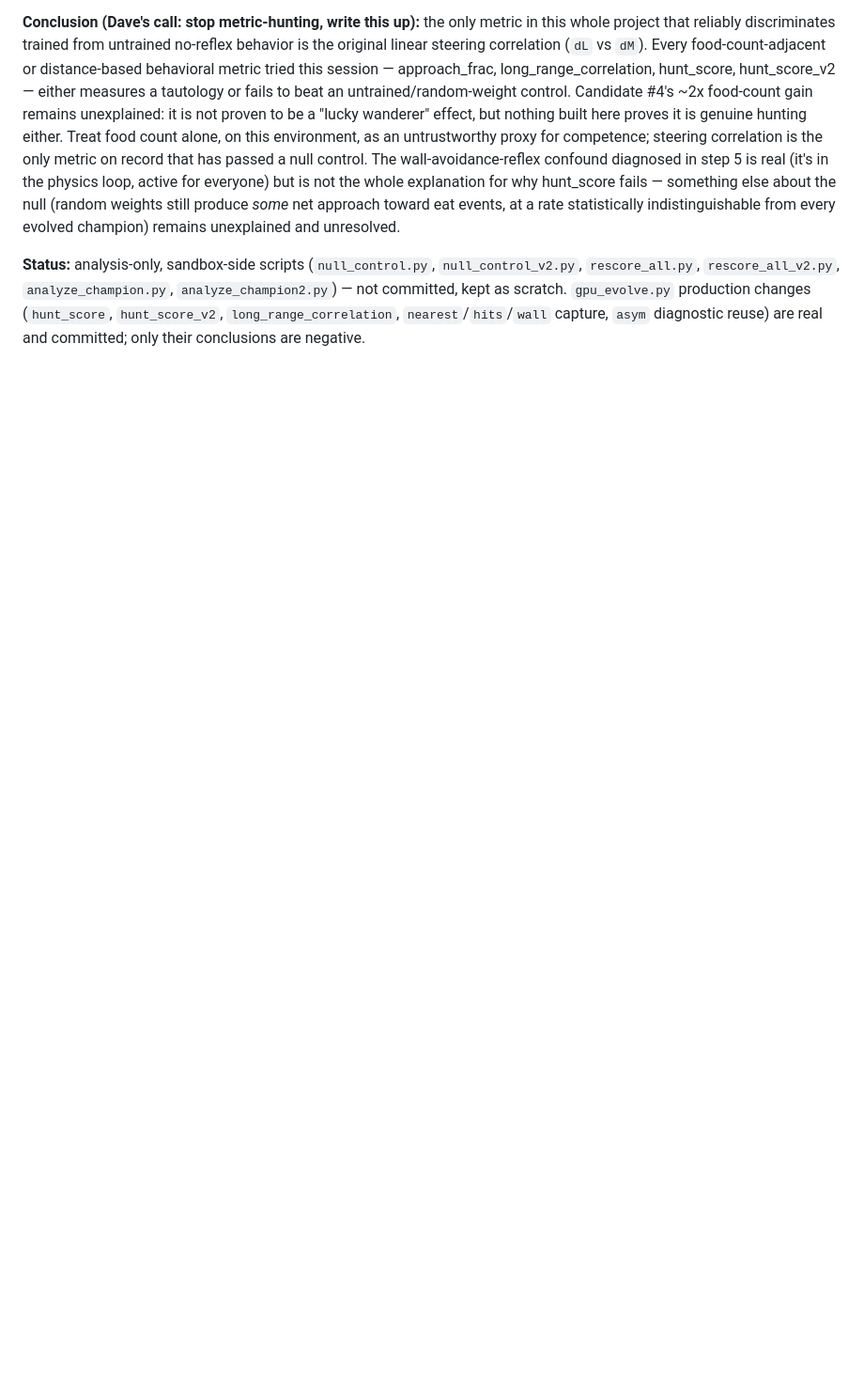
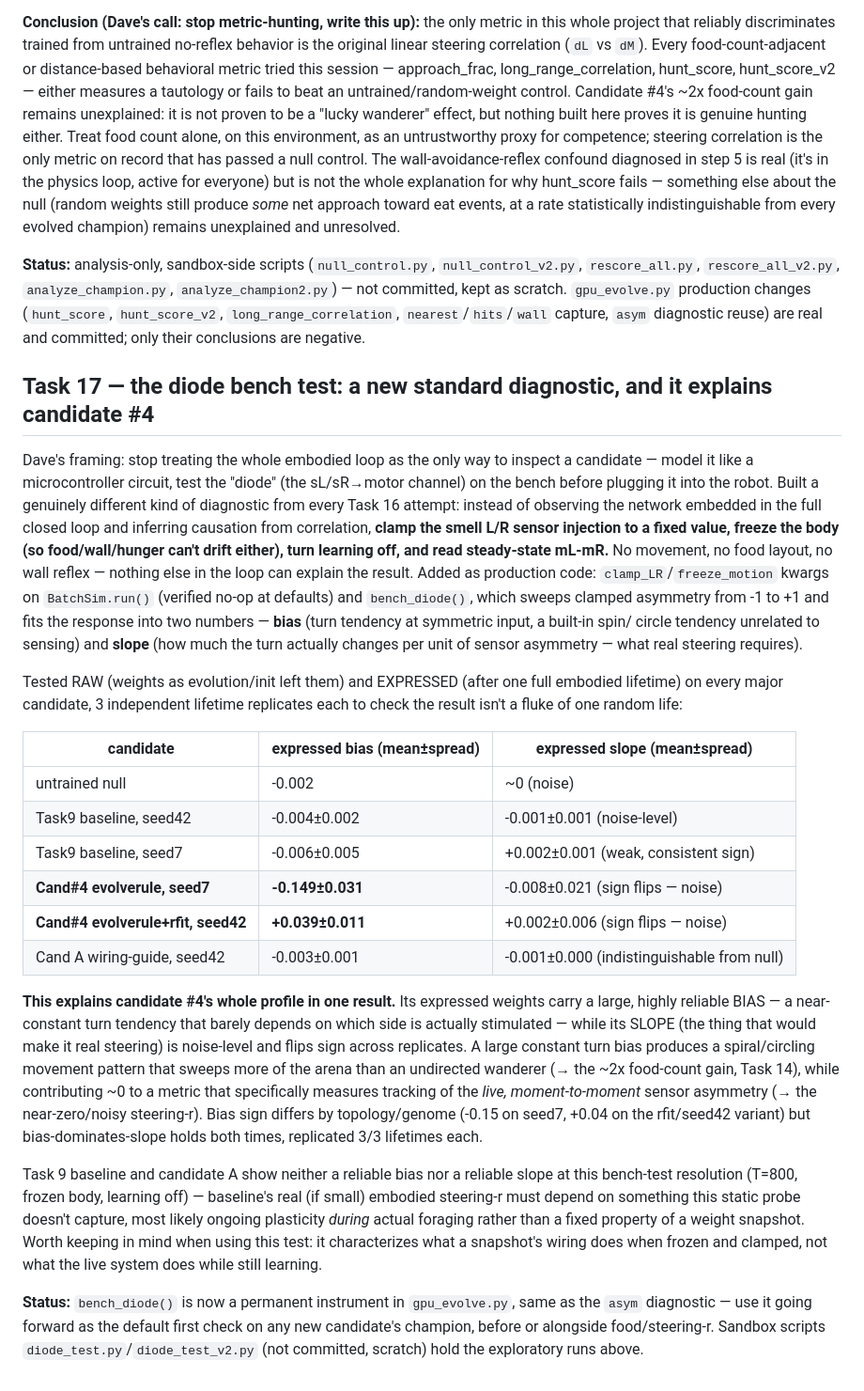
Before and after one commit to charlesdvaught-hash/DigitalOrganoid, a Markdown page: RESULTS.md, the part around the change. Shown at 94% size. GitHub-like rendering; blank space fills up the shorter version.

Commit message:
Task 17: diode bench test explains candidate #4 (bias not slope); adopt as standard diagnostic

```diff
--- a/RESULTS.md
+++ b/RESULTS.md
@@ -1322,3 +1322,62 @@ scratch. `gpu_evolve.py` production changes (`hunt_score`, `hunt_score_v2`,
 `long_range_correlation`, `nearest`/`hits`/`wall` capture, `asym`
 diagnostic reuse) are real and committed; only their conclusions are
 negative.
+
+## Task 17 — the diode bench test: a new standard diagnostic, and it explains candidate #4
+
+Dave's framing: stop treating the whole embodied loop as the only way to
+inspect a candidate — model it like a microcontroller circuit, test the
+"diode" (the sL/sR→motor channel) on the bench before plugging it into the
+robot. Built a genuinely different kind of diagnostic from every Task 16
+attempt: instead of observing the network embedded in the full closed loop
+and inferring causation from correlation, **clamp the smell L/R sensor
+injection to a fixed value, freeze the body (so food/wall/hunger can't
+drift either), turn learning off, and read steady-state mL-mR.** No
+movement, no food layout, no wall reflex — nothing else in the loop can
+explain the result. Added as production code: `clamp_LR`/`freeze_motion`
+kwargs on `BatchSim.run()` (verified no-op at defaults) and `bench_diode()`,
+which sweeps clamped asymmetry from -1 to +1 and fits the response into two
+numbers — **bias** (turn tendency at symmetric input, a built-in spin/
+circle tendency unrelated to sensing) and **slope** (how much the turn
+actually changes per unit of sensor asymmetry — what real steering
+requires).
+
+Tested RAW (weights as evolution/init left them) and EXPRESSED (after one
+full embodied lifetime) on every major candidate, 3 independent lifetime
+replicates each to check the result isn't a fluke of one random life:
+
+| candidate | expressed bias (mean±spread) | expressed slope (mean±spread) |
+|---|---|---|
+| untrained null | -0.002 | ~0 (noise) |
+| Task9 baseline, seed42 | -0.004±0.002 | -0.001±0.001 (noise-level) |
+| Task9 baseline, seed7 | -0.006±0.005 | +0.002±0.001 (weak, consistent sign) |
+| **Cand#4 evolverule, seed7** | **-0.149±0.031** | -0.008±0.021 (sign flips — noise) |
+| **Cand#4 evolverule+rfit, seed42** | **+0.039±0.011** | +0.002±0.006 (sign flips — noise) |
+| Cand A wiring-guide, seed42 | -0.003±0.001 | -0.001±0.000 (indistinguishable from null) |
+
+**This explains candidate #4's whole profile in one result.** Its expressed
+weights carry a large, highly reliable BIAS — a near-constant turn tendency
+that barely depends on which side is actually stimulated — while its SLOPE
+(the thing that would make it real steering) is noise-level and flips sign
+across replicates. A large constant turn bias produces a spiral/circling
+movement pattern that sweeps more of the arena than an undirected wanderer
+(→ the ~2x food-count gain, Task 14), while contributing ~0 to a metric
+that specifically measures tracking of the *live, moment-to-moment* sensor
+asymmetry (→ the near-zero/noisy steering-r). Bias sign differs by
+topology/genome (-0.15 on seed7, +0.04 on the rfit/seed42 variant) but
+bias-dominates-slope holds both times, replicated 3/3 lifetimes each.
+
+Task 9 baseline and candidate A show neither a reliable bias nor a reliable
+slope at this bench-test resolution (T=800, frozen body, learning off) —
+baseline's real (if small) embodied steering-r must depend on something
+this static probe doesn't capture, most likely ongoing plasticity *during*
+actual foraging rather than a fixed property of a weight snapshot. Worth
+keeping in mind when using this test: it characterizes what a snapshot's
+wiring does when frozen and clamped, not what the live system does while
+still learning.
+
+**Status:** `bench_diode()` is now a permanent instrument in `gpu_evolve.py`,
+same as the `asym` diagnostic — use it going forward as the default first
+check on any new candidate's champion, before or alongside food/steering-r.
+Sandbox scripts `diode_test.py`/`diode_test_v2.py` (not committed, scratch)
+hold the exploratory runs above.
```
Also changed, not shown: HANDOFF.md (+29 -4 lines).
